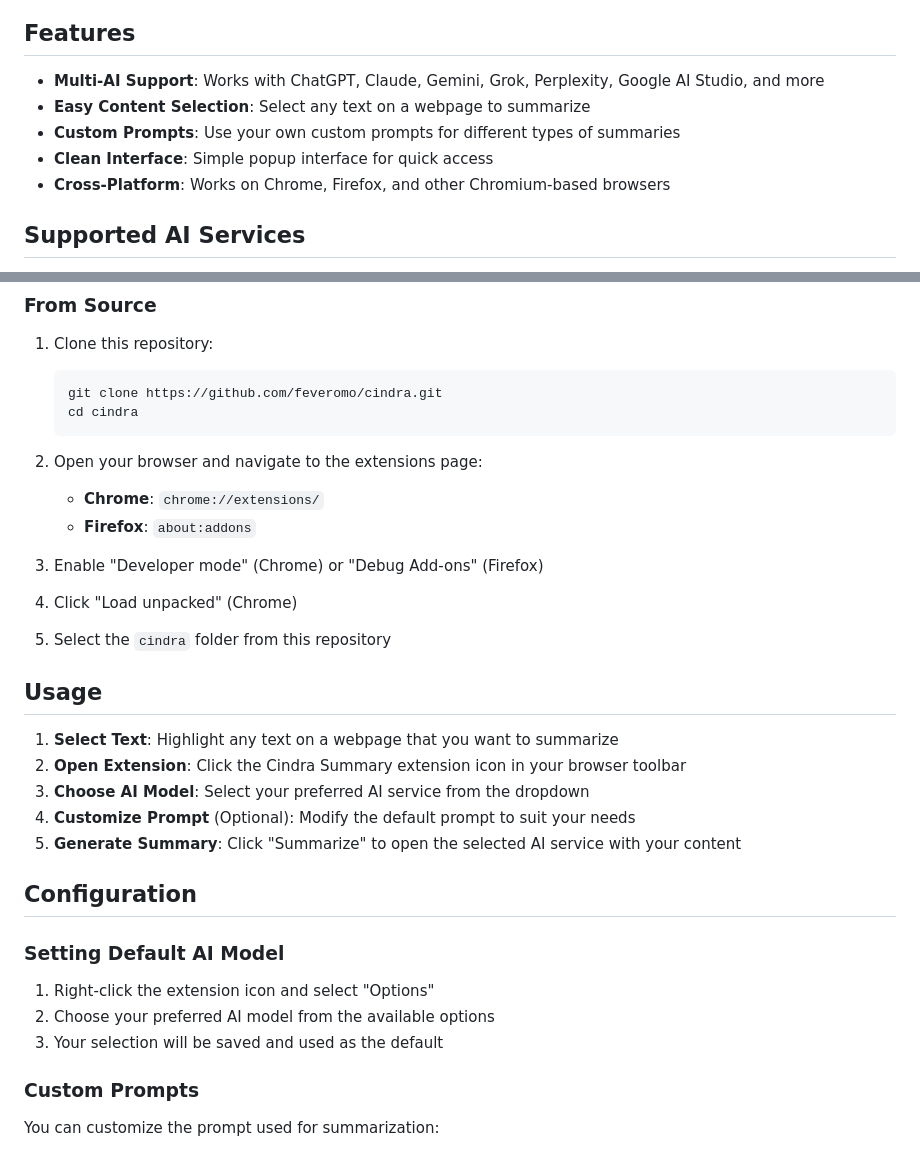
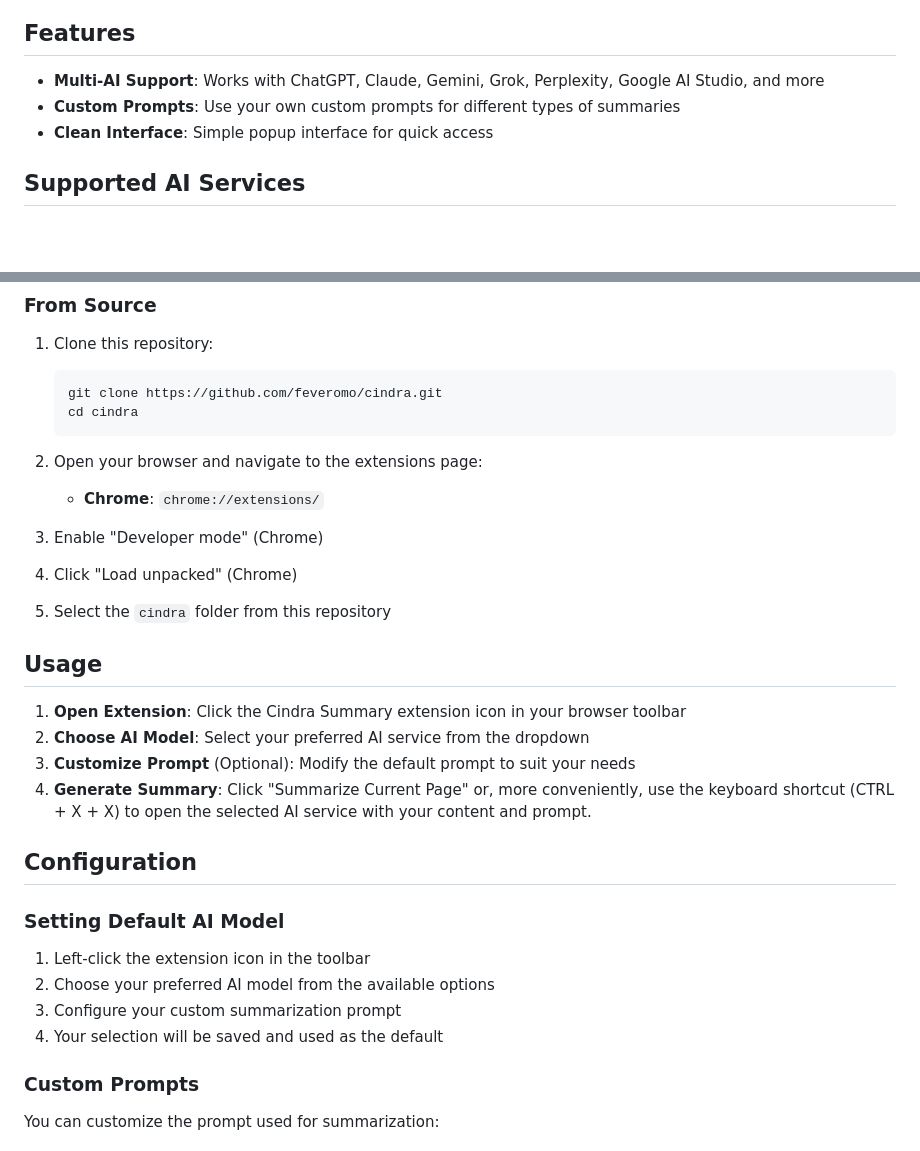
Before and after one commit to feveromo/cindra, a Markdown page: README.md, 2 parts joined by grey strips. Drawn GitHub-style; blank space fills up the shorter version.

```diff
--- a/README.md
+++ b/README.md
@@ -5,10 +5,8 @@ A powerful browser extension that helps you summarize web content using various
 ## Features
 
 - **Multi-AI Support**: Works with ChatGPT, Claude, Gemini, Grok, Perplexity, Google AI Studio, and more
-- **Easy Content Selection**: Select any text on a webpage to summarize
 - **Custom Prompts**: Use your own custom prompts for different types of summaries
 - **Clean Interface**: Simple popup interface for quick access
-- **Cross-Platform**: Works on Chrome, Firefox, and other Chromium-based browsers
 
 ## Supported AI Services
 
@@ -35,9 +33,8 @@ A powerful browser extension that helps you summarize web content using various
 
 2. Open your browser and navigate to the extensions page:
    - **Chrome**: `chrome://extensions/`
-   - **Firefox**: `about:addons`
 
-3. Enable "Developer mode" (Chrome) or "Debug Add-ons" (Firefox)
+3. Enable "Developer mode" (Chrome)
 
 4. Click "Load unpacked" (Chrome)
 
@@ -45,19 +42,19 @@ A powerful browser extension that helps you summarize web content using various
 
 ## Usage
 
-1. **Select Text**: Highlight any text on a webpage that you want to summarize
-2. **Open Extension**: Click the Cindra Summary extension icon in your browser toolbar
-3. **Choose AI Model**: Select your preferred AI service from the dropdown
-4. **Customize Prompt** (Optional): Modify the default prompt to suit your needs
-5. **Generate Summary**: Click "Summarize" to open the selected AI service with your content
+1. **Open Extension**: Click the Cindra Summary extension icon in your browser toolbar
+2. **Choose AI Model**: Select your preferred AI service from the dropdown
+3. **Customize Prompt** (Optional): Modify the default prompt to suit your needs
+4. **Generate Summary**: Click "Summarize Current Page" or, more conveniently, use the keyboard shortcut (CTRL + X + X) to open the selected AI service with your content and prompt.
 
 ## Configuration
 
 ### Setting Default AI Model
 
-1. Right-click the extension icon and select "Options"
+1. Left-click the extension icon in the toolbar
 2. Choose your preferred AI model from the available options
-3. Your selection will be saved and used as the default
+3. Configure your custom summarization prompt
+4. Your selection will be saved and used as the default
 
 ### Custom Prompts
 
```
